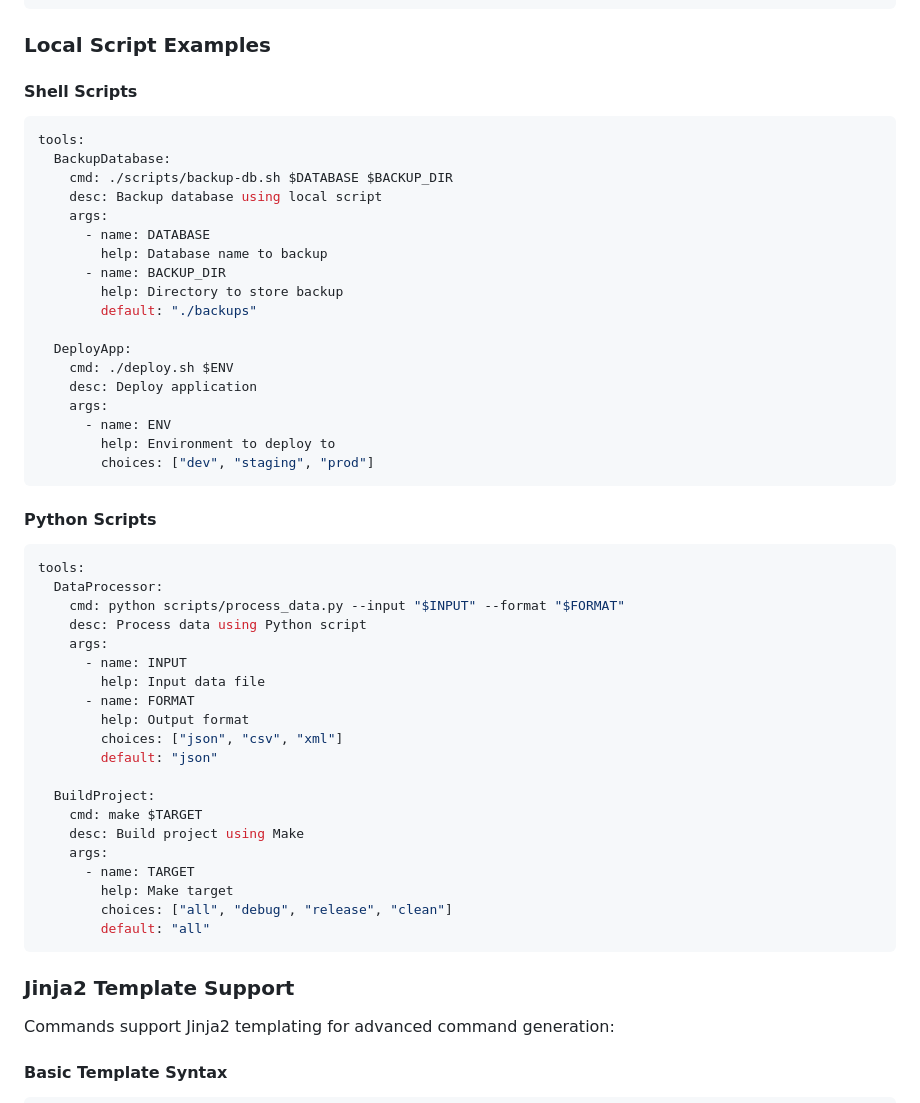
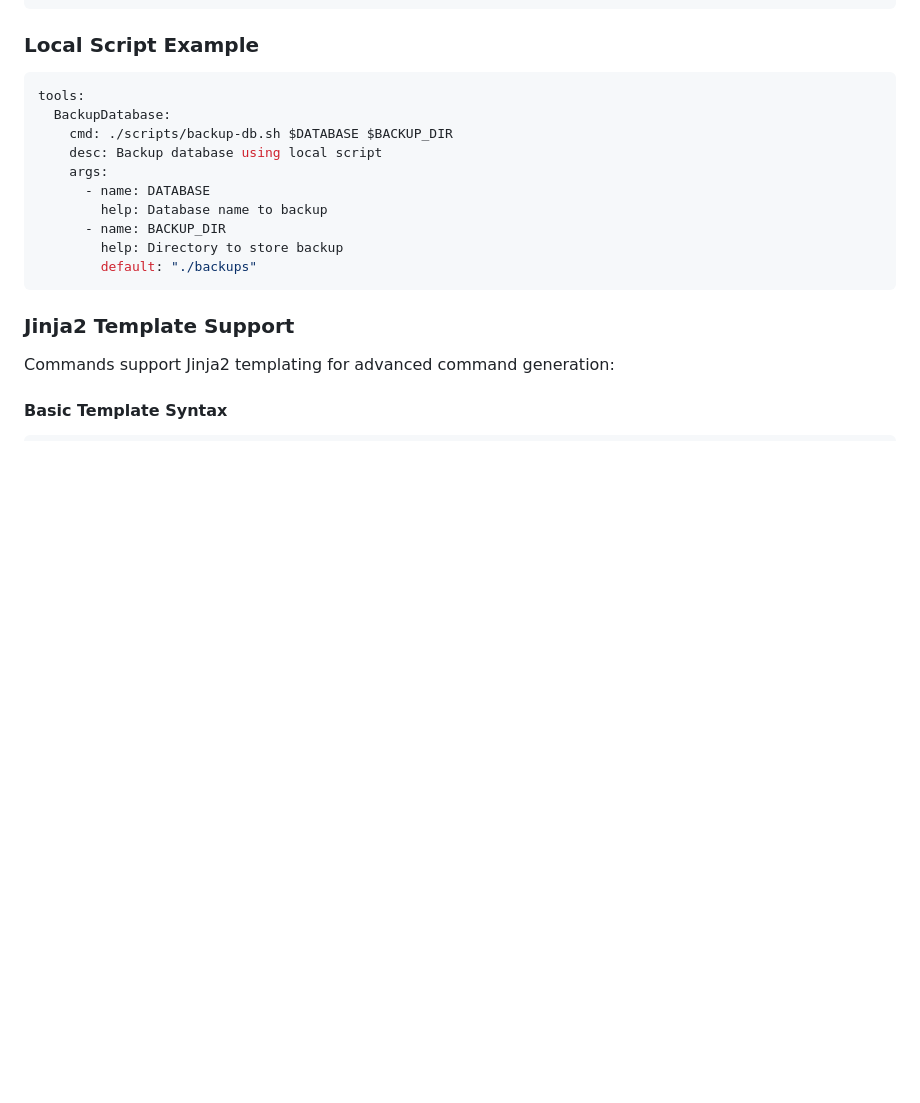
Before and after one commit to BlakeASmith/shellmcp, a Markdown page: README.md, the part around the change. GitHub-like rendering; blank space fills up the shorter version.

Commit message:
Refactor README: Simplify script examples and remove redundant entries
Co-authored-by: blakeinvictoria <blakeinvictoria@gmail.com>

````diff
--- a/README.md
+++ b/README.md
@@ -135,9 +135,8 @@ tools:
         choices: ["build", "test", "clean", "install"]
 ```
 
-### Local Script Examples
+### Local Script Example
 
-#### Shell Scripts
 ```yml
 tools:
   BackupDatabase:
@@ -149,38 +148,6 @@ tools:
       - name: BACKUP_DIR
         help: Directory to store backup
         default: "./backups"
-
-  DeployApp:
-    cmd: ./deploy.sh $ENV
-    desc: Deploy application
-    args:
-      - name: ENV
-        help: Environment to deploy to
-        choices: ["dev", "staging", "prod"]
-```
-
-#### Python Scripts
-```yml
-tools:
-  DataProcessor:
-    cmd: python scripts/process_data.py --input "$INPUT" --format "$FORMAT"
-    desc: Process data using Python script
-    args:
-      - name: INPUT
-        help: Input data file
-      - name: FORMAT
-        help: Output format
-        choices: ["json", "csv", "xml"]
-        default: "json"
-
-  BuildProject:
-    cmd: make $TARGET
-    desc: Build project using Make
-    args:
-      - name: TARGET
-        help: Make target
-        choices: ["all", "debug", "release", "clean"]
-        default: "all"
 ```
 
 ### Jinja2 Template Support
````
